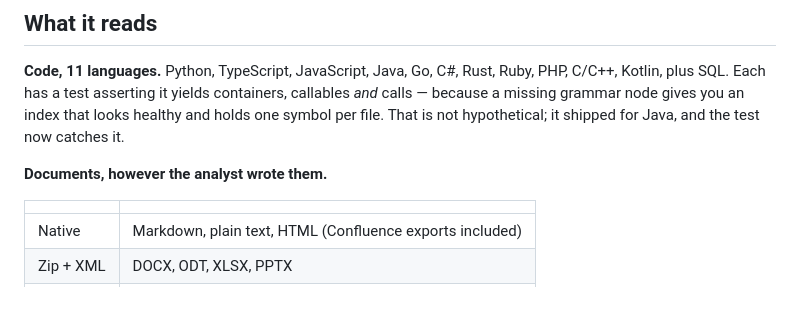
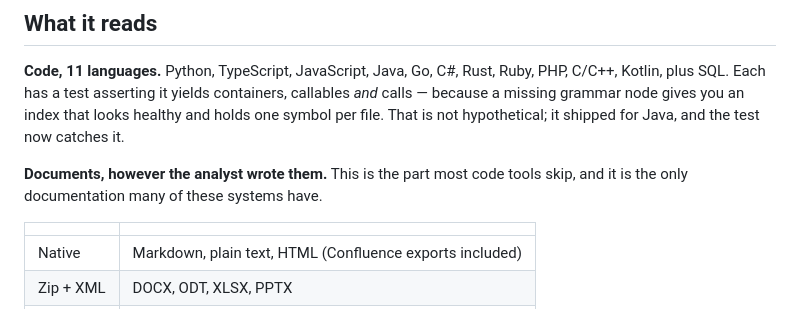
Before and after one commit to lambiengcode/reify, a Markdown page: README.md, the part around one of its changes. Drawn GitHub-style.

```diff
--- a/README.md
+++ b/README.md
@@ -161,7 +217,8 @@ The last runs only on what the others left uncovered, so it fills gaps instead o
 
 **Code, 11 languages.** Python, TypeScript, JavaScript, Java, Go, C#, Rust, Ruby, PHP, C/C++, Kotlin, plus SQL. Each has a test asserting it yields containers, callables *and* calls — because a missing grammar node gives you an index that looks healthy and holds one symbol per file. That is not hypothetical; it shipped for Java, and the test now catches it.
 
-**Documents, however the analyst wrote them.**
+**Documents, however the analyst wrote them.** This is the part most code tools skip,
+and it is the only documentation many of these systems have.
 
 | | |
 |---|---|
```
Also changed, not shown: other parts of README.md (+97 -6 lines), docs/ROADMAP.md (added, +297 -0 lines).
